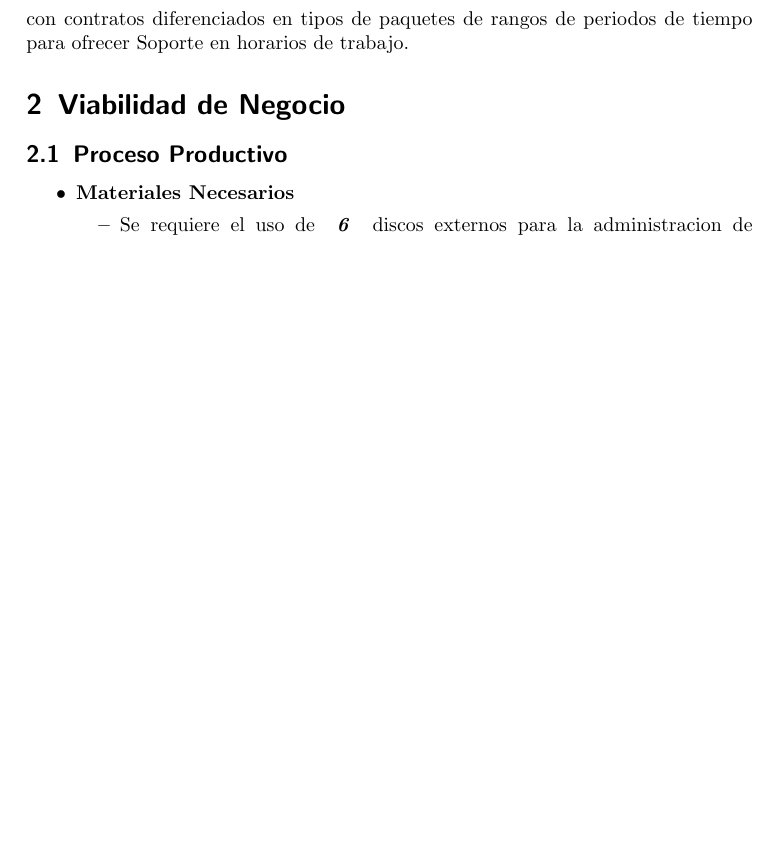
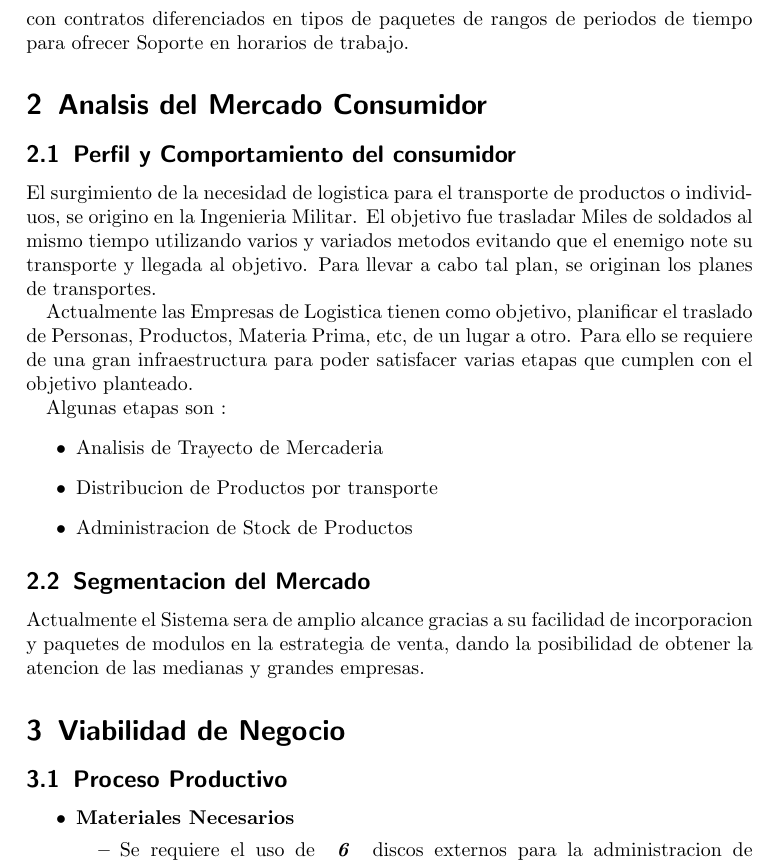
Before and after one commit to matias09/logistic_system, a LaTeX document (documentation/business_view.tex): part of page 3 of 9 before the commit and part of page 3 of 10 after it, cut so that both start at the same text, the shorter picture padded with empty space. Compiled offline with pdfLaTeX.

Commit message:
Market Analisis began

```diff
--- a/documentation/business_view.tex
+++ b/documentation/business_view.tex
@@ -67,6 +67,41 @@ Plugins ( funcionalidades adicionales que proporcionan mayor versatilidad a un
 sistema ya desarrollado ).
 Tambien la empresa contara con contratos diferenciados en tipos de paquetes de
 rangos de periodos de tiempo para ofrecer Soporte en horarios de trabajo.
+
+\section {Analsis del Mercado Consumidor}
+\subsection {Perfil y Comportamiento del consumidor}
+  El surgimiento de la necesidad de logistica para el transporte de
+  productos o individuos, se origino en la Ingenieria Militar.
+  El objetivo fue trasladar Miles de soldados al mismo tiempo utilizando
+  varios y variados metodos evitando que el enemigo note su transporte
+  y llegada al objetivo.
+  Para llevar a cabo tal plan, se originan los planes de transportes.
+
+  Actualmente las Empresas de Logistica tienen como objetivo, planificar el
+  traslado de Personas, Productos, Materia Prima, etc, de un lugar a otro.
+  Para ello se requiere de una gran infraestructura para poder satisfacer
+  varias etapas que cumplen con el objetivo planteado.
+
+  Algunas etapas son :
+  \begin{itemize}
+    \item  Analisis de Trayecto de Mercaderia
+    \item  Distribucion de Productos por transporte
+    \item  Administracion de Stock de Productos
+  \end{itemize}
+
+
+\subsection {Segmentacion del Mercado}
+  Actualmente el Sistema sera de amplio alcance gracias a su facilidad
+  de incorporacion y paquetes de modulos en la estrategia de venta, dando
+  la posibilidad de obtener la atencion de las medianas y grandes empresas.
+
+
+
+
+
+
+
+
 
 \section {Viabilidad de Negocio}
 
```
Also changed, not shown: documentation/business_view.tex (3 more changed lines).
